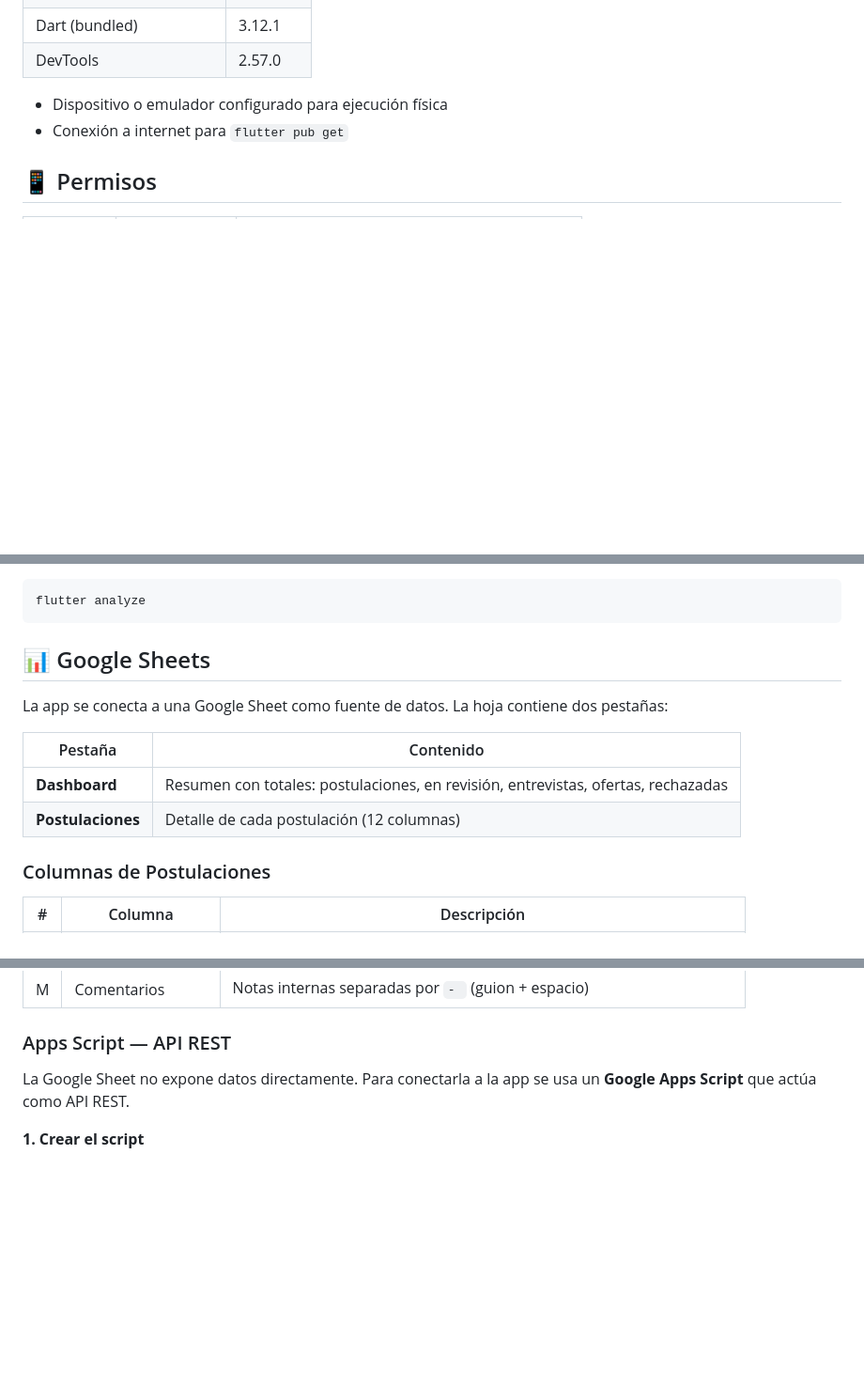
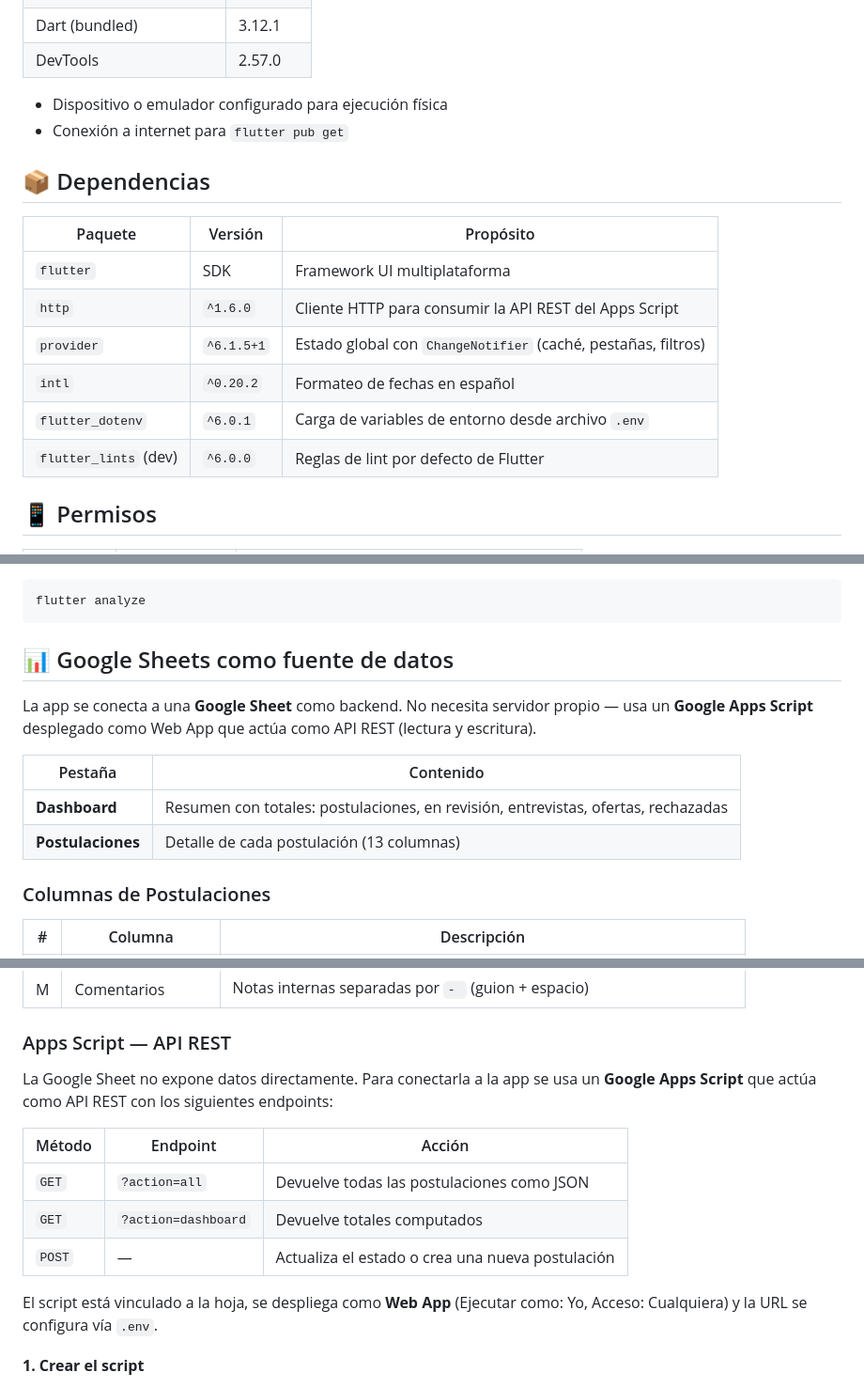
Before and after one commit to afperdomo2/devjobs, a Markdown page: README.md, 3 parts joined by grey strips. Shown at 94% size. GitHub-like rendering; blank space fills up the shorter version.

Commit message:
feat: update README to enhance project description, dependencies, and API details

````diff
--- a/README.md
+++ b/README.md
@@ -20,6 +20,17 @@ Aplicación Flutter para la gestión y búsqueda de ofertas de empleo.
 
 - Dispositivo o emulador configurado para ejecución física
 - Conexión a internet para `flutter pub get`
+
+## 📦 Dependencias
+
+| Paquete | Versión | Propósito |
+|---------|---------|-----------|
+| `flutter` | SDK | Framework UI multiplataforma |
+| `http` | `^1.6.0` | Cliente HTTP para consumir la API REST del Apps Script |
+| `provider` | `^6.1.5+1` | Estado global con `ChangeNotifier` (caché, pestañas, filtros) |
+| `intl` | `^0.20.2` | Formateo de fechas en español |
+| `flutter_dotenv` | `^6.0.1` | Carga de variables de entorno desde archivo `.env` |
+| `flutter_lints` (dev) | `^6.0.0` | Reglas de lint por defecto de Flutter |
 
 ## 📱 Permisos
 
@@ -109,14 +120,14 @@ El proyecto usa `flutter_lints` con la configuración por defecto de Flutter.
 flutter analyze
 ```
 
-## 📊 Google Sheets
+## 📊 Google Sheets como fuente de datos
 
-La app se conecta a una Google Sheet como fuente de datos. La hoja contiene dos pestañas:
+La app se conecta a una **Google Sheet** como backend. No necesita servidor propio — usa un **Google Apps Script** desplegado como Web App que actúa como API REST (lectura y escritura).
 
 | Pestaña | Contenido |
 |---------|-----------|
 | **Dashboard** | Resumen con totales: postulaciones, en revisión, entrevistas, ofertas, rechazadas |
-| **Postulaciones** | Detalle de cada postulación (12 columnas) |
+| **Postulaciones** | Detalle de cada postulación (13 columnas) |
 
 ### Columnas de Postulaciones
 
@@ -138,7 +149,15 @@ La app se conecta a una Google Sheet como fuente de datos. La hoja contiene dos
 
 ### Apps Script — API REST
 
-La Google Sheet no expone datos directamente. Para conectarla a la app se usa un **Google Apps Script** que actúa como API REST.
+La Google Sheet no expone datos directamente. Para conectarla a la app se usa un **Google Apps Script** que actúa como API REST con los siguientes endpoints:
+
+| Método | Endpoint | Acción |
+|--------|----------|--------|
+| `GET` | `?action=all` | Devuelve todas las postulaciones como JSON |
+| `GET` | `?action=dashboard` | Devuelve totales computados |
+| `POST` | — | Actualiza el estado o crea una nueva postulación |
+
+El script está vinculado a la hoja, se despliega como **Web App** (Ejecutar como: Yo, Acceso: Cualquiera) y la URL se configura vía `.env`.
 
 **1. Crear el script**
 
````
Also changed, not shown: other parts of README.md (+2 -2 lines).
